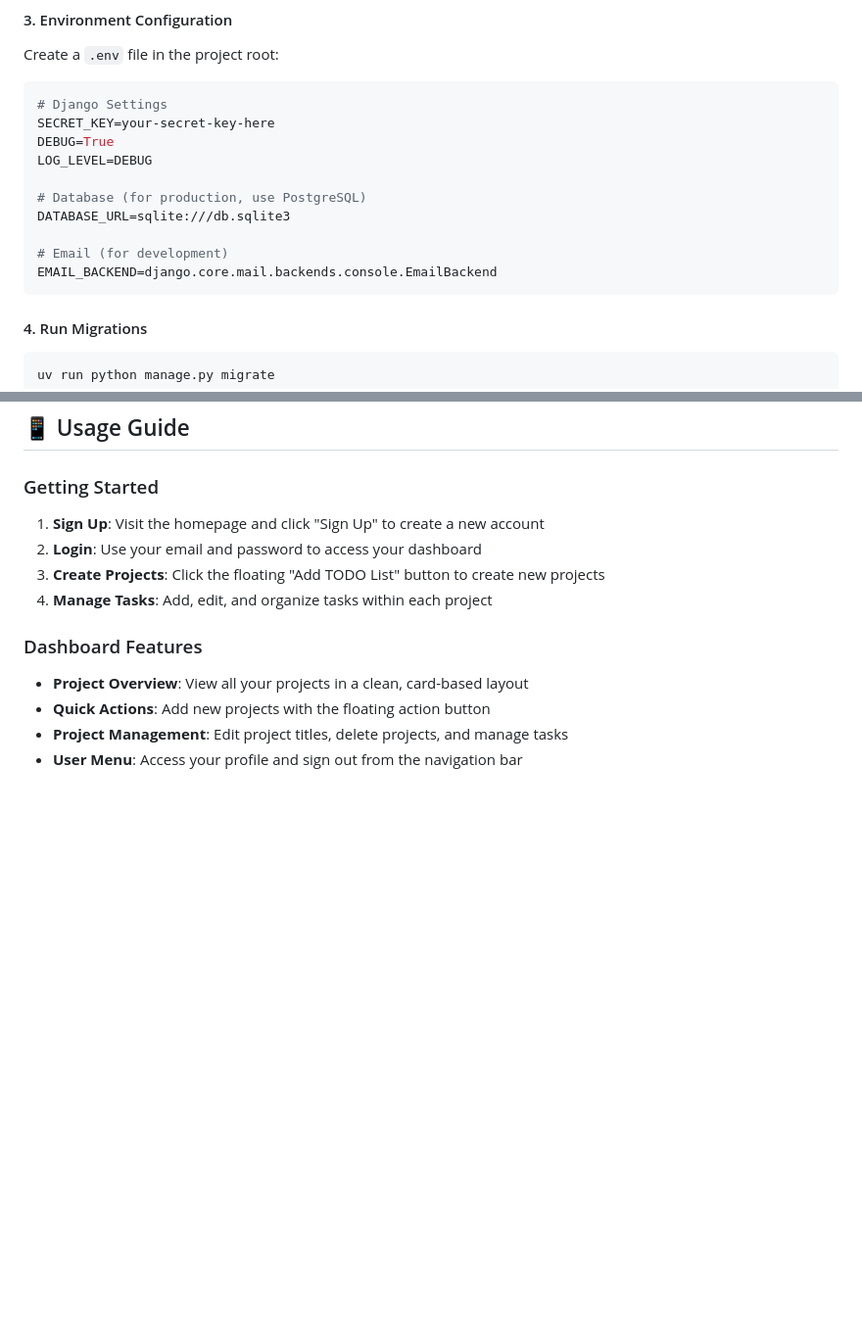
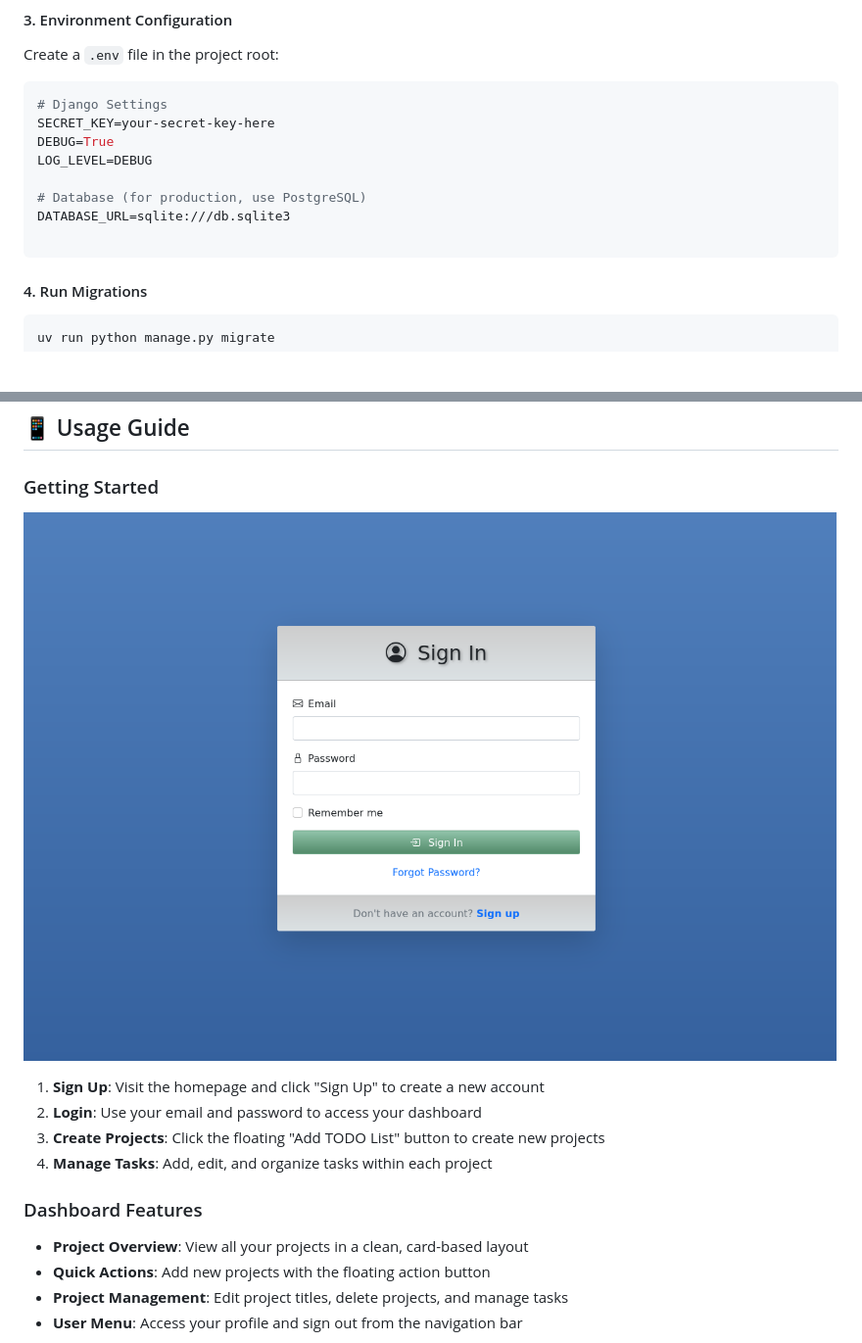
Before and after one commit to PitRella/ManagerPlatform, a Markdown page: README.md, 2 parts joined by grey strips. Shown: that part at 98% size. GitHub-like rendering; pictures changed too: img.png (added); blank space fills up the shorter version.

Commit message:
docs(readme): Remove email backend configuration and add a homepage screenshot

````diff
--- a/README.md
+++ b/README.md
@@ -93,8 +93,6 @@ LOG_LEVEL=DEBUG
 # Database (for production, use PostgreSQL)
 DATABASE_URL=sqlite:///db.sqlite3
 
-# Email (for development)
-EMAIL_BACKEND=django.core.mail.backends.console.EmailBackend
 ```
 
 #### 4. Run Migrations
@@ -120,7 +118,7 @@ The application will be available at `http://127.0.0.1:8000/`
 ## 📱 Usage Guide
 
 ### Getting Started
-
+![img.png](img.png)
 1. **Sign Up**: Visit the homepage and click "Sign Up" to create a new account
 2. **Login**: Use your email and password to access your dashboard
 3. **Create Projects**: Click the floating "Add TODO List" button to create new projects
````
